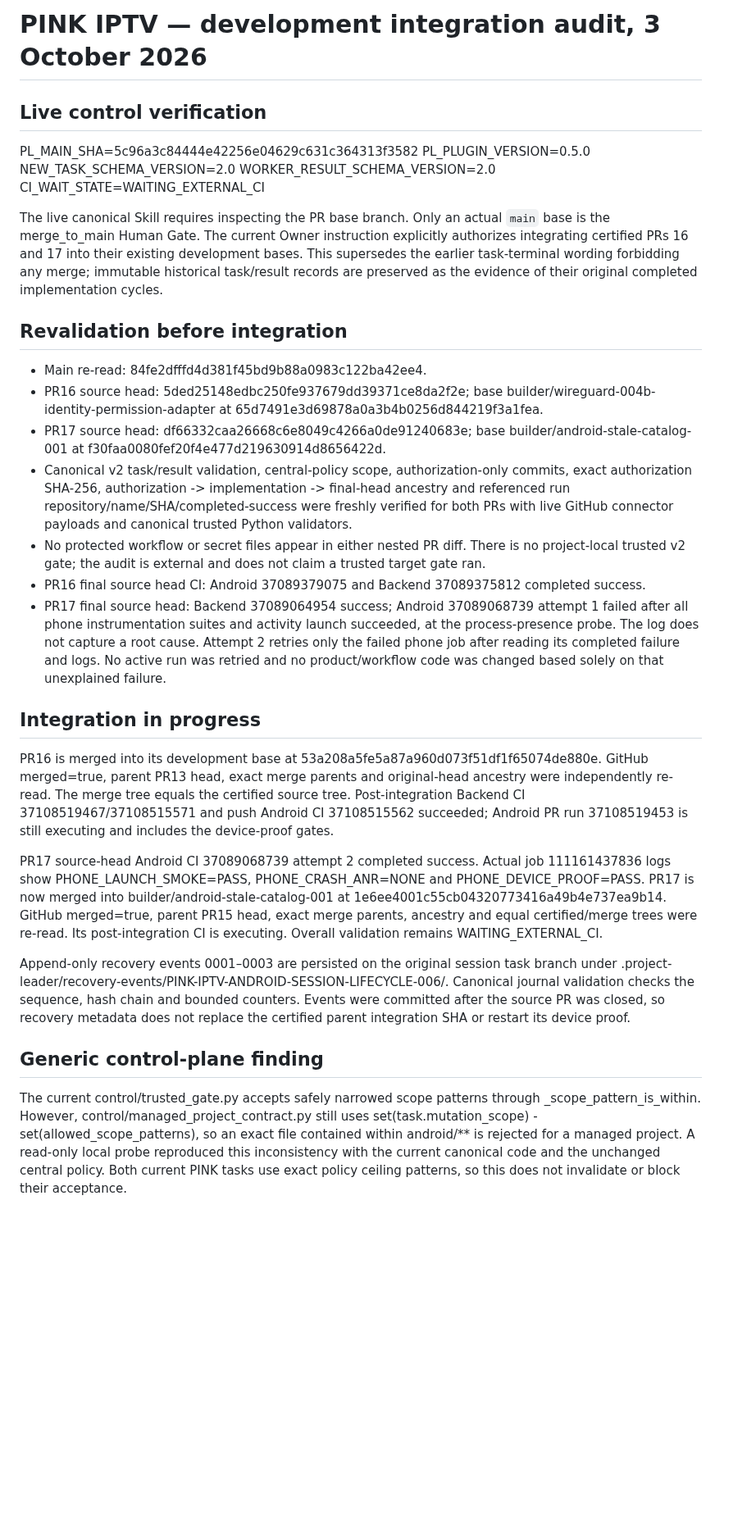
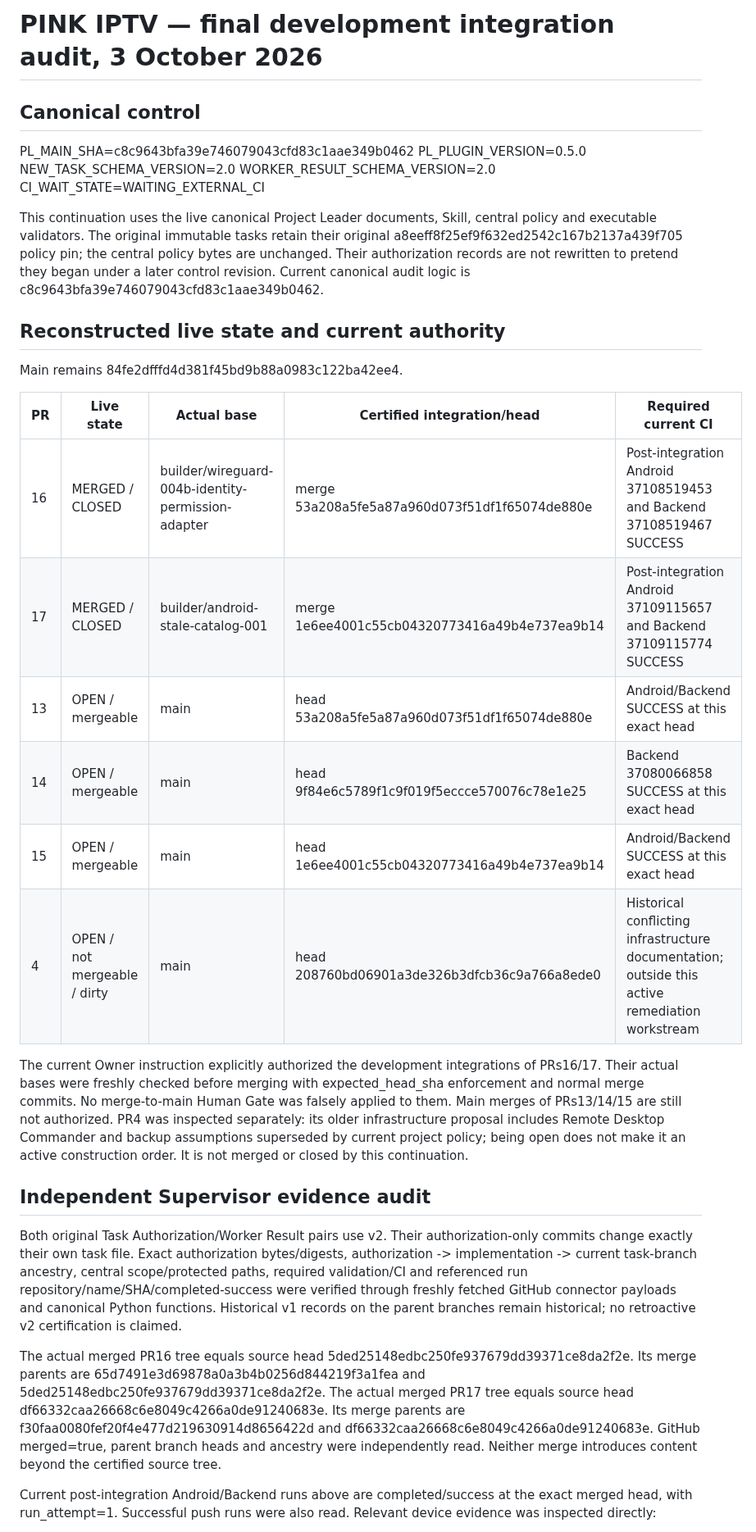
Before and after one commit to martaxi-boss/pink-iptv, a Markdown page: docs/AUDIT_DEVELOPMENT_INTEGRATION_2026-10-03.md, the part around one of its changes. Shown at 82% size. Drawn GitHub-style; blank space fills up the shorter version.

Commit message:
Close development integration audit with current canonical verification and real main gate

```diff
--- a/docs/AUDIT_DEVELOPMENT_INTEGRATION_2026-10-03.md
+++ b/docs/AUDIT_DEVELOPMENT_INTEGRATION_2026-10-03.md
@@ -1,34 +1,35 @@
-# PINK IPTV — development integration audit, 3 October 2026
+# PINK IPTV — final development integration audit, 3 October 2026
 
-## Live control verification
+## Canonical control
 
-PL_MAIN_SHA=5c96a3c84444e42256e04629c631c364313f3582
+PL_MAIN_SHA=c8c9643bfa39e746079043cfd83c1aae349b0462
 PL_PLUGIN_VERSION=0.5.0
 NEW_TASK_SCHEMA_VERSION=2.0
 WORKER_RESULT_SCHEMA_VERSION=2.0
 CI_WAIT_STATE=WAITING_EXTERNAL_CI
 
-The live canonical Skill requires inspecting the PR base branch. Only an actual `main` base is the merge_to_main Human Gate. The current Owner instruction explicitly authorizes integrating certified PRs 16 and 17 into their existing development bases. This supersedes the earlier task-terminal wording forbidding any merge; immutable historical task/result records are preserved as the evidence of their original completed implementation cycles.
+This continuation uses the live canonical Project Leader documents, Skill, central policy and executable validators. The original immutable tasks retain their original a8eeff8f25ef9f632ed2542c167b2137a439f705 policy pin; the central policy bytes are unchanged. Their authorization records are not rewritten to pretend they began under a later control revision. Current canonical audit logic is c8c9643bfa39e746079043cfd83c1aae349b0462.
 
-## Revalidation before integration
+## Reconstructed live state and current authority
 
-- Main re-read: 84fe2dfffd4d381f45bd9b88a0983c122ba42ee4.
-- PR16 source head: 5ded25148edbc250fe937679dd39371ce8da2f2e; base builder/wireguard-004b-identity-permission-adapter at 65d7491e3d69878a0a3b4b0256d844219f3a1fea.
-- PR17 source head: df66332caa26668c6e8049c4266a0de91240683e; base builder/android-stale-catalog-001 at f30faa0080fef20f4e477d219630914d8656422d.
-- Canonical v2 task/result validation, central-policy scope, authorization-only commits, exact authorization SHA-256, authorization -> implementation -> final-head ancestry and referenced run repository/name/SHA/completed-success were freshly verified for both PRs with live GitHub connector payloads and canonical trusted Python validators.
-- No protected workflow or secret files appear in either nested PR diff. There is no project-local trusted v2 gate; the audit is external and does not claim a trusted target gate ran.
-- PR16 final source head CI: Android 37089379075 and Backend 37089375812 completed success.
-- PR17 final source head: Backend 37089064954 success; Android 37089068739 attempt 1 failed after all phone instrumentation suites and activity launch succeeded, at the process-presence probe. The log does not capture a root cause. Attempt 2 retries only the failed phone job after reading its completed failure and logs. No active run was retried and no product/workflow code was changed based solely on that unexplained failure.
+Main remains 84fe2dfffd4d381f45bd9b88a0983c122ba42ee4.
 
-## Integration in progress
+| PR | Live state | Actual base | Certified integration/head | Required current CI |
+| --- | --- | --- | --- | --- |
+| 16 | MERGED / CLOSED | builder/wireguard-004b-identity-permission-adapter | merge 53a208a5fe5a87a960d073f51df1f65074de880e | Post-integration Android 37108519453 and Backend 37108519467 SUCCESS |
+| 17 | MERGED / CLOSED | builder/android-stale-catalog-001 | merge 1e6ee4001c55cb04320773416a49b4e737ea9b14 | Post-integration Android 37109115657 and Backend 37109115774 SUCCESS |
+| 13 | OPEN / mergeable | main | head 53a208a5fe5a87a960d073f51df1f65074de880e | Android/Backend SUCCESS at this exact head |
+| 14 | OPEN / mergeable | main | head 9f84e6c5789f1c9f019f5eccce570076c78e1e25 | Backend 37080066858 SUCCESS at this exact head |
+| 15 | OPEN / mergeable | main | head 1e6ee4001c55cb04320773416a49b4e737ea9b14 | Android/Backend SUCCESS at this exact head |
+| 4 | OPEN / not mergeable / dirty | main | head 208760bd06901a3de326b3dfcb36c9a766a8ede0 | Historical conflicting infrastructure documentation; outside this active remediation workstream |
 
-PR16 is merged into its development base at 53a208a5fe5a87a960d073f51df1f65074de880e. GitHub merged=true, parent PR13 head, exact merge parents and original-head ancestry were independently re-read. The merge tree equals the certified source tree. Post-integration Backend CI 37108519467/37108515571 and push Android CI 37108515562 succeeded; Android PR run 37108519453 is still executing and includes the device-proof gates.
+The current Owner instruction explicitly authorized the development integrations of PRs16/17. Their actual bases were freshly checked before merging with expected_head_sha enforcement and normal merge commits. No merge-to-main Human Gate was falsely applied to them. Main merges of PRs13/14/15 are still not authorized. PR4 was inspected separately: its older infrastructure proposal includes Remote Desktop Commander and backup assumptions superseded by current project policy; being open does not make it an active construction order. It is not merged or closed by this continuation.
 
-PR17 source-head Android CI 37089068739 attempt 2 completed success. Actual job 111161437836 logs show PHONE_LAUNCH_SMOKE=PASS, PHONE_CRASH_ANR=NONE and PHONE_DEVICE_PROOF=PASS. PR17 is now merged into builder/android-stale-catalog-001 at 1e6ee4001c55cb04320773416a49b4e737ea9b14. GitHub merged=true, parent PR15 head, exact merge parents, ancestry and equal certified/merge trees were re-read. Its post-integration CI is executing. Overall validation remains WAITING_EXTERNAL_CI.
+## Independent Supervisor evidence audit
 
-Append-only recovery events 0001–0003 are persisted on the original session task branch under .project-leader/recovery-events/PINK-IPTV-ANDROID-SESSION-LIFECYCLE-006/. Canonical journal validation checks the sequence, hash chain and bounded counters. Events were committed after the source PR was closed, so recovery metadata does not replace the certified parent integration SHA or restart its device proof.
+Both original Task Authorization/Worker Result pairs use v2. Their authorization-only commits change exactly their own task file. Exact authorization bytes/digests, authorization -> implementation -> current task-branch ancestry, central scope/protected paths, required validation/CI and referenced run repository/name/SHA/completed-success were verified through freshly fetched GitHub connector payloads and canonical Python functions. Historical v1 records on the parent branches remain historical; no retroactive v2 certification is claimed.
 
-## Generic control-plane finding
+The actual merged PR16 tree equals source head 5ded25148edbc250fe937679dd39371ce8da2f2e. Its merge parents are 65d7491e3d69878a0a3b4b0256d844219f3a1fea and 5ded25148edbc250fe937679dd39371ce8da2f2e. The actual merged PR17 tree equals source head df66332caa26668c6e8049c4266a0de91240683e. Its merge parents are f30faa0080fef20f4e477d219630914d8656422d and df66332caa26668c6e8049c4266a0de91240683e. GitHub merged=true, parent branch heads and ancestry were independently read. Neither merge introduces content beyond the certified source tree.
 
-The current control/trusted_gate.py accepts safely narrowed scope patterns through _scope_pattern_is_within. However, control/managed_project_contract.py still uses set(task.mutation_scope) - set(allowed_scope_patterns), so an exact file contained within android/** is rejected for a managed project. A read-only local probe reproduced this inconsistency with the current canonical code and the unchanged central policy. Both current PINK tasks use exact policy ceiling patterns, so this does not invalidate or block their acceptance.
+Current post-integration Android/Backend runs above are completed/success at the exact merged head, with run_attempt=1. Successful push runs were also read. Relevant device evidence was inspected directly:
 
```
Also changed, not shown: other parts of docs/AUDIT_DEVELOPMENT_INTEGRATION_2026-10-03.md (+25 -3 lines).
